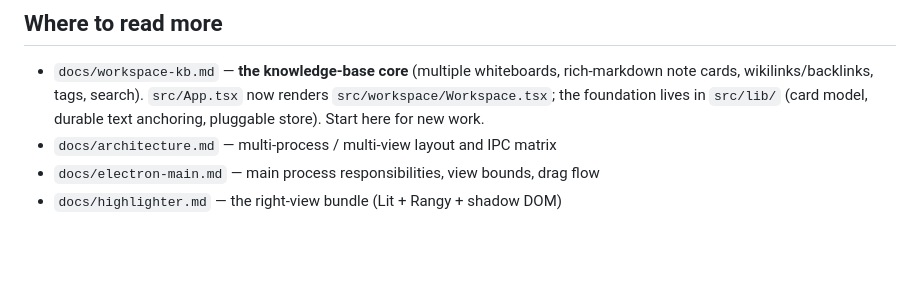
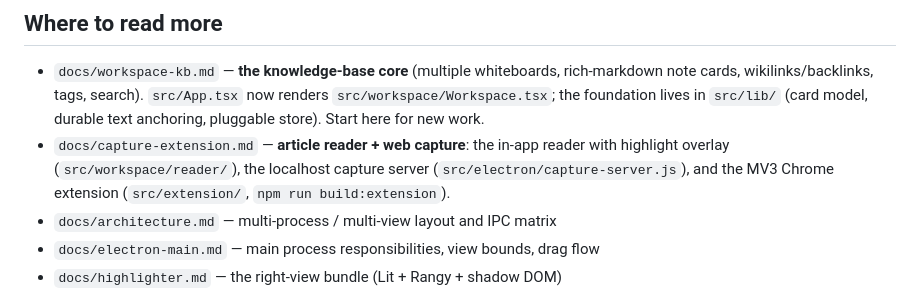
Before and after one commit to haymanmk/octobase, a Markdown page: AGENTS.md, the part around the change. GitHub-like rendering; blank space fills up the shorter version.

```diff
--- a/AGENTS.md
+++ b/AGENTS.md
@@ -55,6 +55,10 @@ For UI-only iteration on the React side: `npm run vite-dev` or
   rich-markdown note cards, wikilinks/backlinks, tags, search). `src/App.tsx`
   now renders `src/workspace/Workspace.tsx`; the foundation lives in `src/lib/`
   (card model, durable text anchoring, pluggable store). Start here for new work.
+- `docs/capture-extension.md` — **article reader + web capture**: the in-app
+  reader with highlight overlay (`src/workspace/reader/`), the localhost capture
+  server (`src/electron/capture-server.js`), and the MV3 Chrome extension
+  (`src/extension/`, `npm run build:extension`).
 - `docs/architecture.md` — multi-process / multi-view layout and IPC matrix
 - `docs/electron-main.md` — main process responsibilities, view bounds, drag flow
 - `docs/highlighter.md` — the right-view bundle (Lit + Rangy + shadow DOM)
```
Also changed, not shown: docs/capture-extension.md (added, +70 -0 lines), 1 other file.
